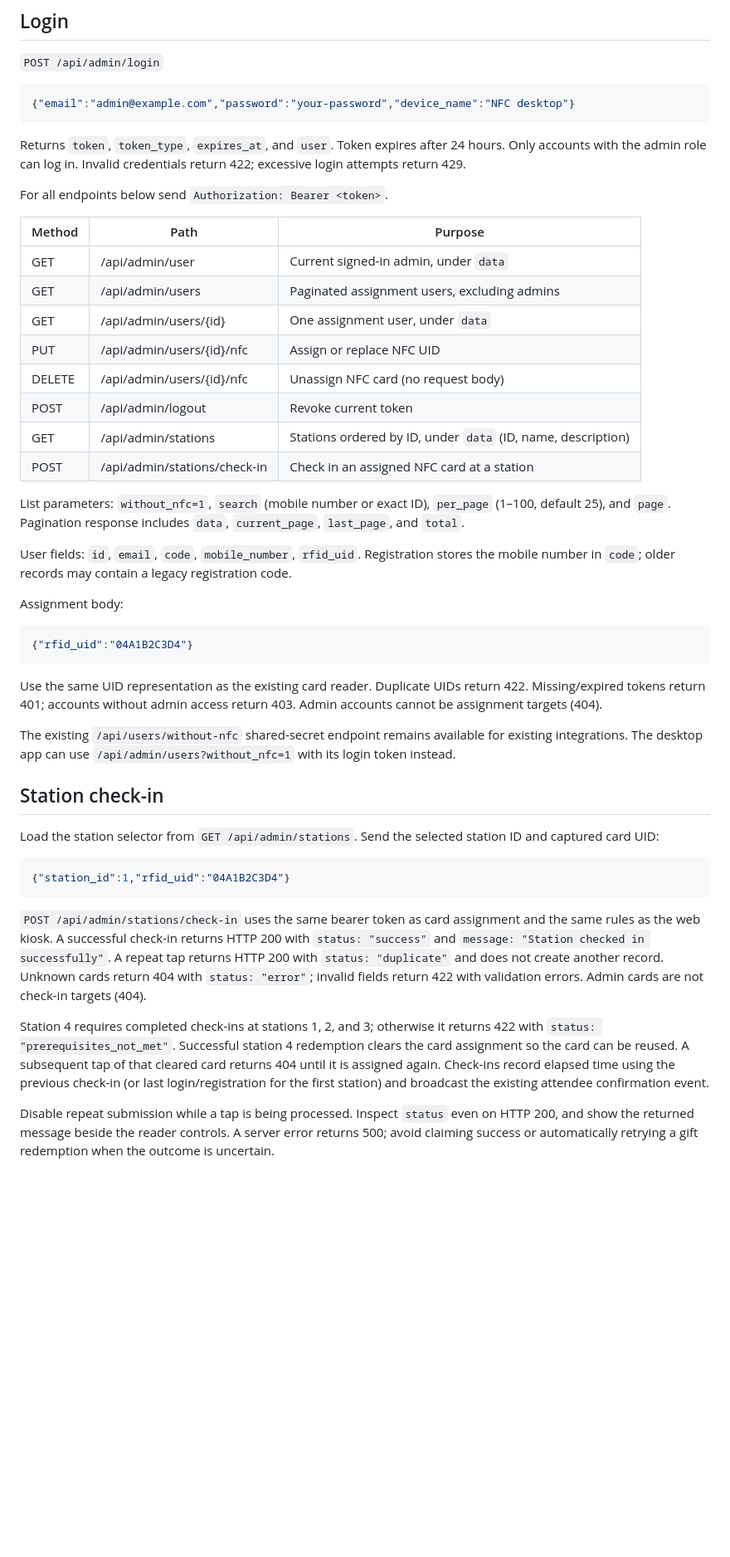
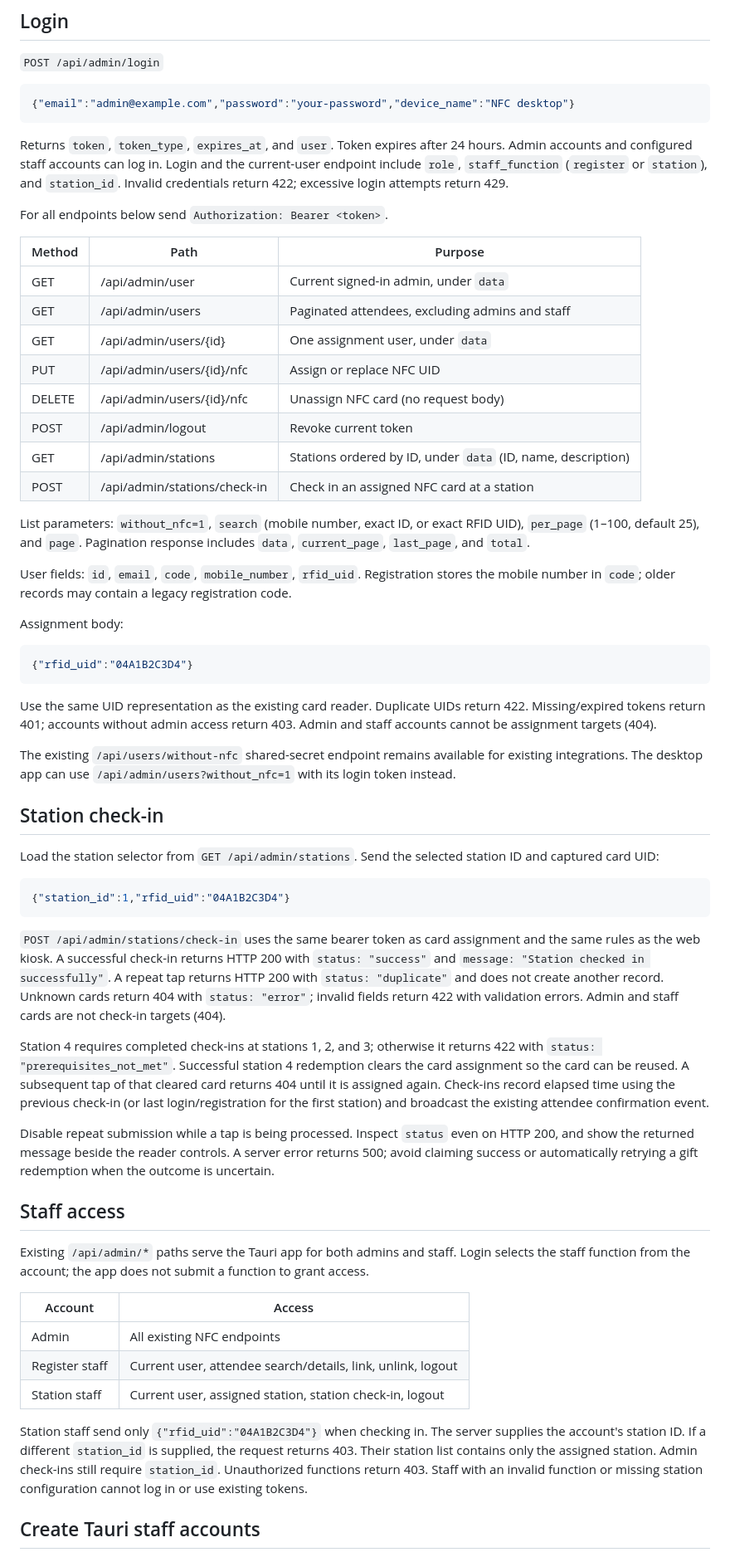
Before and after one commit to johncarlo2020/NFCAPP, a Markdown page: docs/tauri-api.md, the part around one of its changes. Shown at 83% size. Rendered like a GitHub page; blank space fills up the shorter version.

````diff
--- a/docs/tauri-api.md
+++ b/docs/tauri-api.md
@@ -10,14 +10,14 @@ Send `Accept: application/json` and `Content-Type: application/json`.
 {"email":"admin@example.com","password":"your-password","device_name":"NFC desktop"}
 ```
 
-Returns `token`, `token_type`, `expires_at`, and `user`. Token expires after 24 hours. Only accounts with the admin role can log in. Invalid credentials return 422; excessive login attempts return 429.
+Returns `token`, `token_type`, `expires_at`, and `user`. Token expires after 24 hours. Admin accounts and configured staff accounts can log in. Login and the current-user endpoint include `role`, `staff_function` (`register` or `station`), and `station_id`. Invalid credentials return 422; excessive login attempts return 429.
 
 For all endpoints below send `Authorization: Bearer <token>`.
 
 | Method | Path | Purpose |
 | --- | --- | --- |
 | GET | /api/admin/user | Current signed-in admin, under `data` |
-| GET | /api/admin/users | Paginated assignment users, excluding admins |
+| GET | /api/admin/users | Paginated attendees, excluding admins and staff |
 | GET | /api/admin/users/{id} | One assignment user, under `data` |
 | PUT | /api/admin/users/{id}/nfc | Assign or replace NFC UID |
 | DELETE | /api/admin/users/{id}/nfc | Unassign NFC card (no request body) |
@@ -25,7 +25,7 @@ For all endpoints below send `Authorization: Bearer <token>`.
 | GET | /api/admin/stations | Stations ordered by ID, under `data` (ID, name, description) |
 | POST | /api/admin/stations/check-in | Check in an assigned NFC card at a station |
 
-List parameters: `without_nfc=1`, `search` (mobile number or exact ID), `per_page` (1–100, default 25), and `page`. Pagination response includes `data`, `current_page`, `last_page`, and `total`.
+List parameters: `without_nfc=1`, `search` (mobile number, exact ID, or exact RFID UID), `per_page` (1–100, default 25), and `page`. Pagination response includes `data`, `current_page`, `last_page`, and `total`.
 
 User fields: `id`, `email`, `code`, `mobile_number`, `rfid_uid`. Registration stores the mobile number in `code`; older records may contain a legacy registration code.
 
@@ -35,7 +35,7 @@ Assignment body:
 {"rfid_uid":"04A1B2C3D4"}
 ```
 
-Use the same UID representation as the existing card reader. Duplicate UIDs return 422. Missing/expired tokens return 401; accounts without admin access return 403. Admin accounts cannot be assignment targets (404).
+Use the same UID representation as the existing card reader. Duplicate UIDs return 422. Missing/expired tokens return 401; accounts without admin access return 403. Admin and staff accounts cannot be assignment targets (404).
 
 The existing `/api/users/without-nfc` shared-secret endpoint remains available for existing integrations. The desktop app can use `/api/admin/users?without_nfc=1` with its login token instead.
 
@@ -47,8 +47,23 @@ Load the station selector from `GET /api/admin/stations`. Send the selected stat
 {"station_id":1,"rfid_uid":"04A1B2C3D4"}
 ```
 
-`POST /api/admin/stations/check-in` uses the same bearer token as card assignment and the same rules as the web kiosk. A successful check-in returns HTTP 200 with `status: "success"` and `message: "Station checked in successfully"`. A repeat tap returns HTTP 200 with `status: "duplicate"` and does not create another record. Unknown cards return 404 with `status: "error"`; invalid fields return 422 with validation errors. Admin cards are not check-in targets (404).
+`POST /api/admin/stations/check-in` uses the same bearer token as card assignment and the same rules as the web kiosk. A successful check-in returns HTTP 200 with `status: "success"` and `message: "Station checked in successfully"`. A repeat tap returns HTTP 200 with `status: "duplicate"` and does not create another record. Unknown cards return 404 with `status: "error"`; invalid fields return 422 with validation errors. Admin and staff cards are not check-in targets (404).
 
 Station 4 requires completed check-ins at stations 1, 2, and 3; otherwise it returns 422 with `status: "prerequisites_not_met"`. Successful station 4 redemption clears the card assignment so the card can be reused. A subsequent tap of that cleared card returns 404 until it is assigned again. Check-ins record elapsed time using the previous check-in (or last login/registration for the first station) and broadcast the existing attendee confirmation event.
 
 Disable repeat submission while a tap is being processed. Inspect `status` even on HTTP 200, and show the returned message beside the reader controls. A server error returns 500; avoid claiming success or automatically retrying a gift redemption when the outcome is uncertain.
+
+## Staff access
+
+Existing `/api/admin/*` paths serve the Tauri app for both admins and staff. Login selects the staff function from the account; the app does not submit a function to grant access.
+
+| Account | Access |
+| --- | --- |
+| Admin | All existing NFC endpoints |
+| Register staff | Current user, attendee search/details, link, unlink, logout |
+| Station staff | Current user, assigned station, station check-in, logout |
+
+Station staff send only `{"rfid_uid":"04A1B2C3D4"}` when checking in. The server supplies the account's station ID. If a different `station_id` is supplied, the request returns 403. Their station list contains only the assigned station. Admin check-ins still require `station_id`. Unauthorized functions return 403. Staff with an invalid function or missing station configuration cannot log in or use existing tokens.
+
+## Create Tauri staff accounts
+
````
Also changed, not shown: other parts of docs/tauri-api.md (+18 -0 lines).
